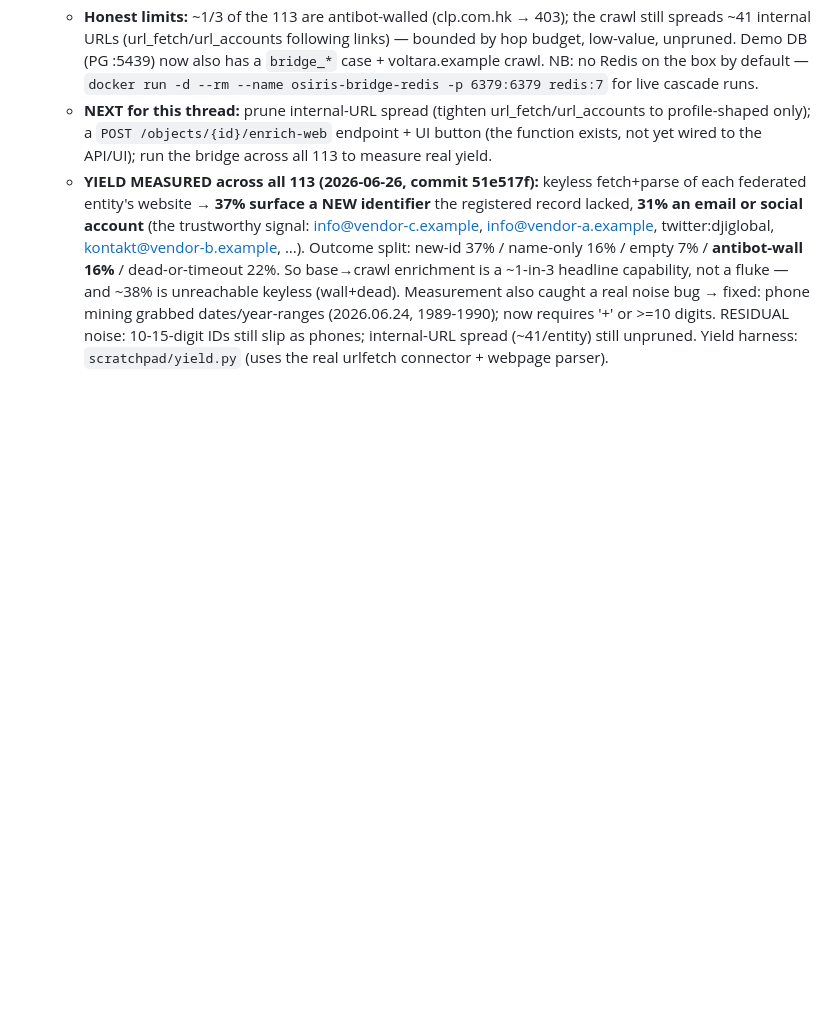
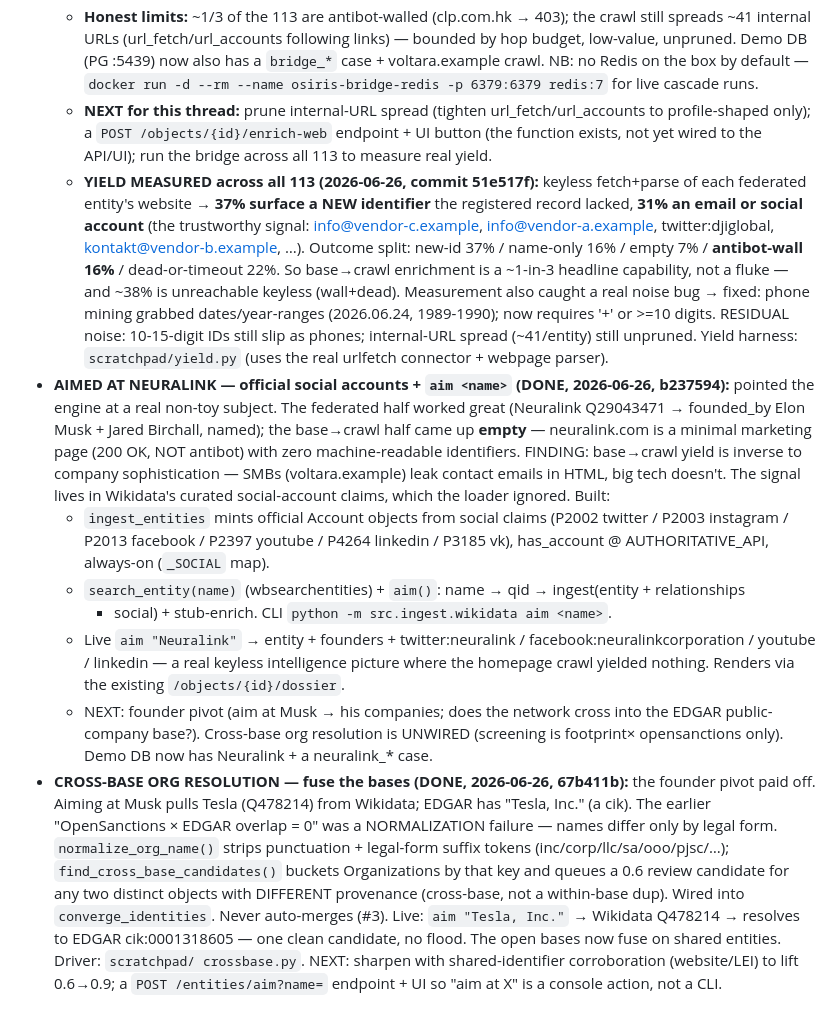
Before and after one commit to asuramaya/osiris, a Markdown page: CLAUDE.md, the part around the change. GitHub-like rendering; blank space fills up the shorter version.

Commit message:
docs: record cross-base org resolution (Wikidata<->EDGAR via name normalization)
Co-Authored-By: Claude Opus 4.8 (1M context) <noreply@anthropic.com>

```diff
--- a/CLAUDE.md
+++ b/CLAUDE.md
@@ -348,3 +348,32 @@ and `docker run` do too.
     (2026.06.24, 1989-1990); now requires '+' or >=10 digits. RESIDUAL noise: 10-15-digit IDs
     still slip as phones; internal-URL spread (~41/entity) still unpruned. Yield harness:
     `scratchpad/yield.py` (uses the real urlfetch connector + webpage parser).
+- **AIMED AT NEURALINK — official social accounts + `aim <name>` (DONE, 2026-06-26, b237594):**
+  pointed the engine at a real non-toy subject. The federated half worked great
+  (Neuralink Q29043471 → founded_by Elon Musk + Jared Birchall, named); the base→crawl half
+  came up **empty** — neuralink.com is a minimal marketing page (200 OK, NOT antibot) with zero
+  machine-readable identifiers. FINDING: base→crawl yield is inverse to company sophistication —
+  SMBs (voltara.example) leak contact emails in HTML, big tech doesn't. The signal lives in Wikidata's
+  curated social-account claims, which the loader ignored. Built:
+  - `ingest_entities` mints official Account objects from social claims (P2002 twitter / P2003
+    instagram / P2013 facebook / P2397 youtube / P4264 linkedin / P3185 vk), has_account @
+    AUTHORITATIVE_API, always-on (`_SOCIAL` map).
+  - `search_entity(name)` (wbsearchentities) + `aim()`: name → qid → ingest(entity + relationships
+    + social) + stub-enrich. CLI `python -m src.ingest.wikidata aim <name>`.
+  - Live `aim "Neuralink"` → entity + founders + twitter:neuralink / facebook:neuralinkcorporation
+    / youtube / linkedin — a real keyless intelligence picture where the homepage crawl yielded
+    nothing. Renders via the existing `/objects/{id}/dossier`.
+  - NEXT: founder pivot (aim at Musk → his companies; does the network cross into the EDGAR
+    public-company base?). Cross-base org resolution is UNWIRED (screening is footprint×
+    opensanctions only). Demo DB now has Neuralink + a neuralink_* case.
+- **CROSS-BASE ORG RESOLUTION — fuse the bases (DONE, 2026-06-26, 67b411b):** the founder pivot
+  paid off. Aiming at Musk pulls Tesla (Q478214) from Wikidata; EDGAR has "Tesla, Inc." (a cik).
+  The earlier "OpenSanctions × EDGAR overlap = 0" was a NORMALIZATION failure — names differ only
+  by legal form. `normalize_org_name()` strips punctuation + legal-form suffix tokens
+  (inc/corp/llc/sa/ooo/pjsc/…); `find_cross_base_candidates()` buckets Organizations by that key
+  and queues a 0.6 review candidate for any two distinct objects with DIFFERENT provenance
+  (cross-base, not a within-base dup). Wired into `converge_identities`. Never auto-merges (#3).
+  Live: `aim "Tesla, Inc."` → Wikidata Q478214 → resolves to EDGAR cik:0001318605 — one clean
+  candidate, no flood. The open bases now fuse on shared entities. Driver: `scratchpad/
+  crossbase.py`. NEXT: sharpen with shared-identifier corroboration (website/LEI) to lift 0.6→0.9;
+  a `POST /entities/aim?name=` endpoint + UI so "aim at X" is a console action, not a CLI.
```
